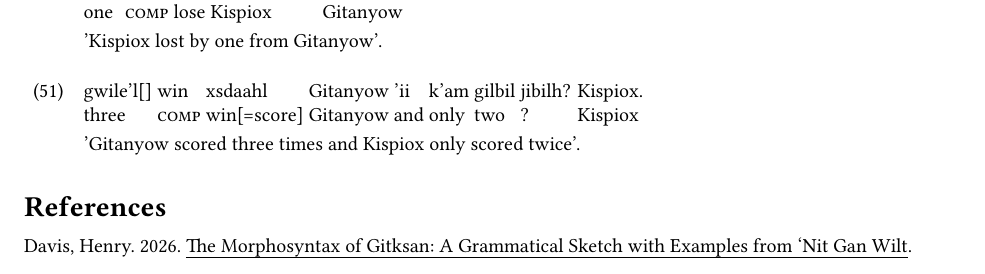
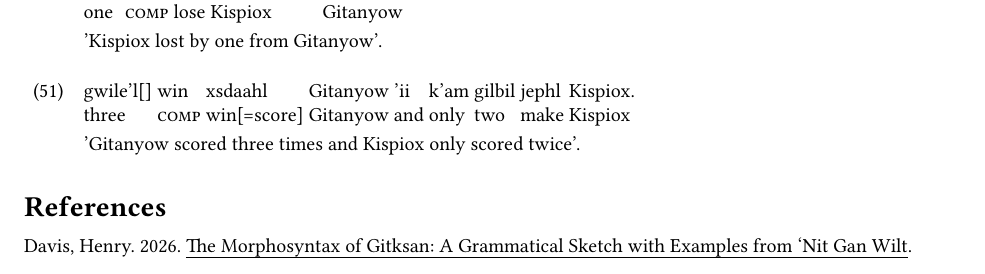
Before and after one commit to mdiederichsen/GitksanGroupF, a LaTeX document (transcriptions/main.tex, which reads transcriptions/sessions/2026-10-01.tex): part of page 13 of 13, cut so that both start at the same text. Compiled offline with XeLaTeX.

Commit message:
messy partial transcription

```diff
--- a/transcriptions/sessions/2026-10-01.tex
+++ b/transcriptions/sessions/2026-10-01.tex
@@ -237,7 +237,7 @@ I saw fish many times.
 
 \begin{exe}
     \ex \gll
-    gwile'l[] win xsdaahl Gitanyow 'ii k'am gilbil jibilh? Kispiox. \\
-    three \Comp{} win[=score] Gitanyow and only two ? Kispiox \\
+    gwile'l[] win xsdaahl Gitanyow 'ii k'am gilbil jephl Kispiox. \\
+    three \Comp{} win[=score] Gitanyow and only two make Kispiox \\
     \glt 'Gitanyow scored three times and Kispiox only scored twice'.
 \end{exe}
```
Also changed, not shown: transcriptions/main.pdf.
